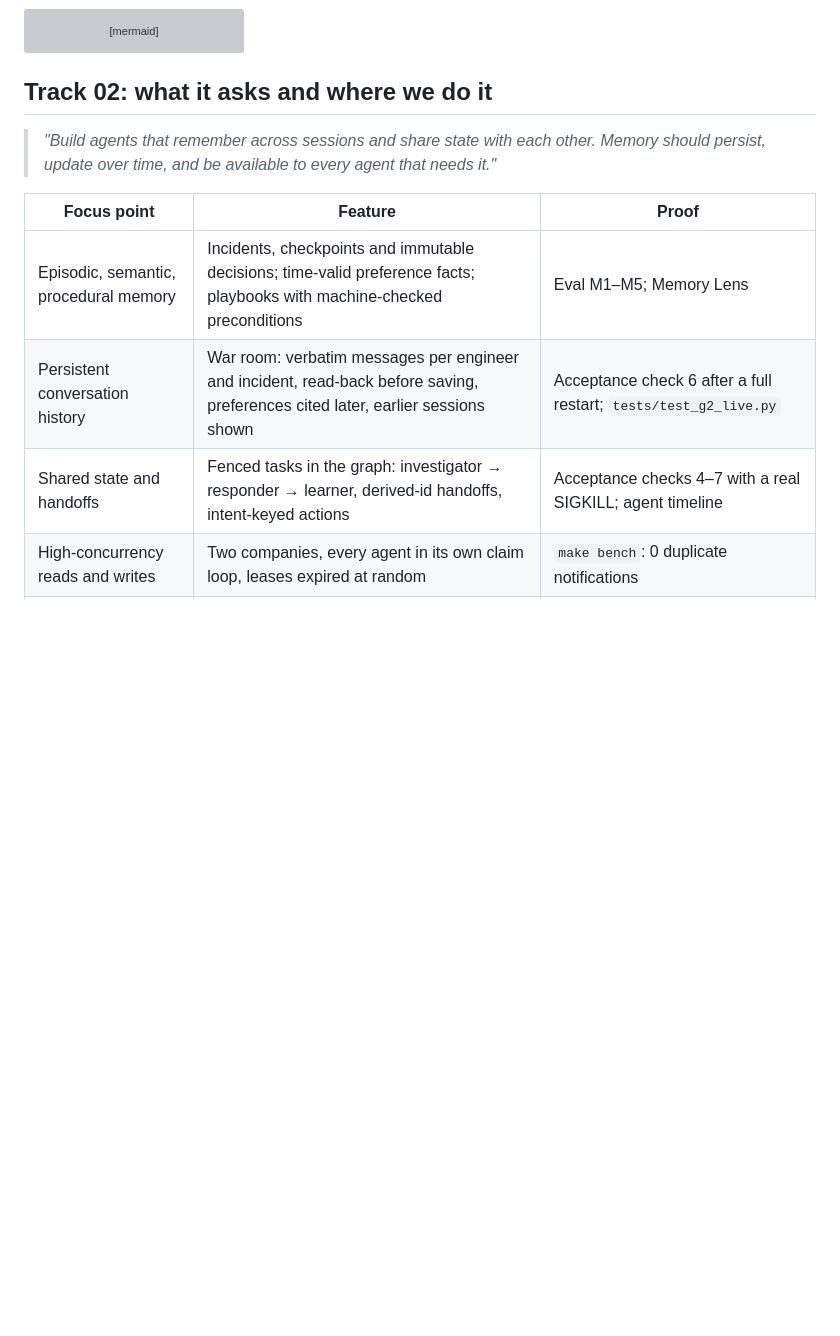
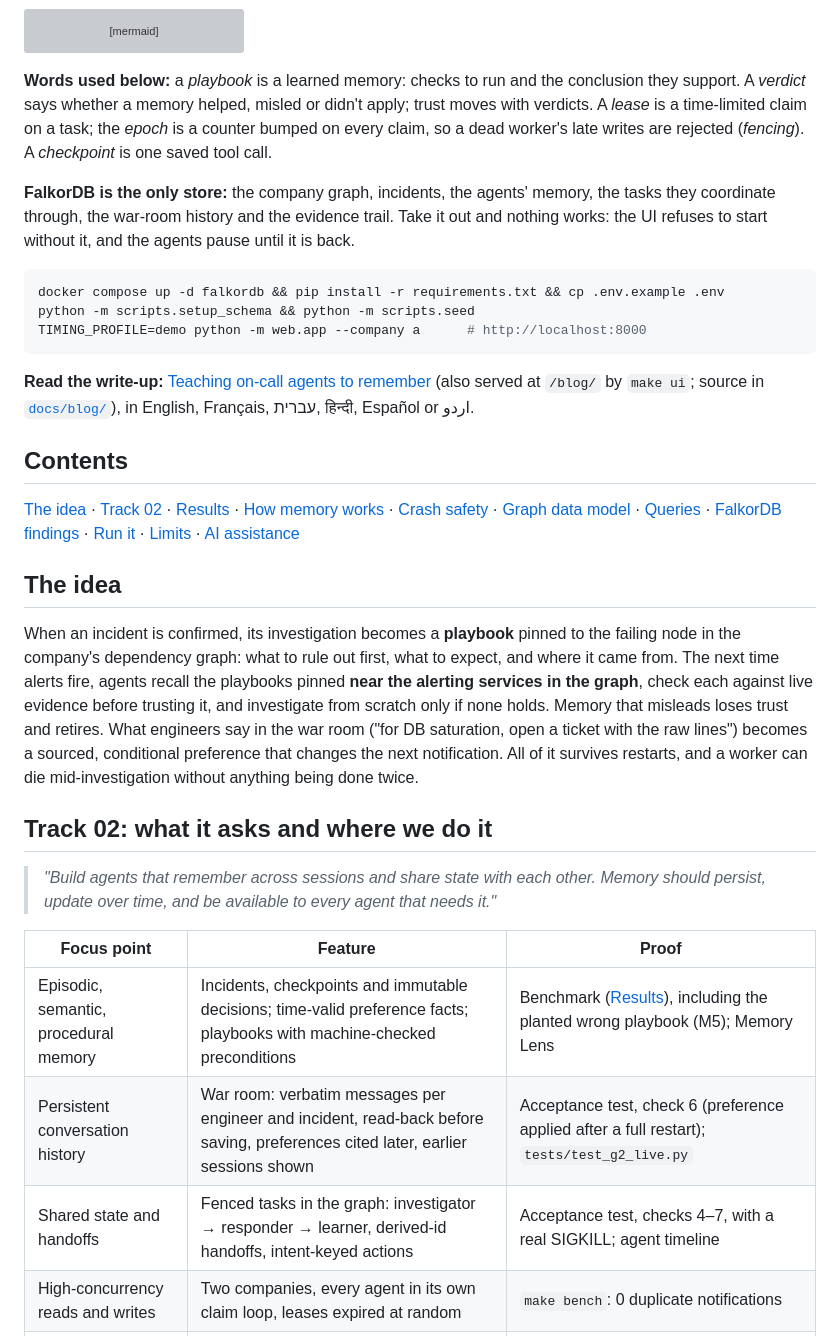
Before and after one commit to Genziitian/Blastproof, a Markdown page: README.md, the part around one of its changes. Drawn GitHub-style; blank space fills up the shorter version; grey boxes are pictures that could not be loaded.

````diff
--- a/README.md
+++ b/README.md
@@ -29,15 +49,35 @@ flowchart LR
   F ==>|"next incident, even after a restart"| B
 ```
 
+**Words used below:** a *playbook* is a learned memory: checks to run and the conclusion they support. A *verdict* says whether a memory helped, misled or didn't apply; trust moves with verdicts. A *lease* is a time-limited claim on a task; the *epoch* is a counter bumped on every claim, so a dead worker's late writes are rejected (*fencing*). A *checkpoint* is one saved tool call.
+
+**FalkorDB is the only store:** the company graph, incidents, the agents' memory, the tasks they coordinate through, the war-room history and the evidence trail. Take it out and nothing works: the UI refuses to start without it, and the agents pause until it is back.
+
+```bash
+docker compose up -d falkordb && pip install -r requirements.txt && cp .env.example .env
+python -m scripts.setup_schema && python -m scripts.seed
+TIMING_PROFILE=demo python -m web.app --company a      # http://localhost:8000
+```
+
+**Read the write-up:** [Teaching on-call agents to remember](https://genziitian.github.io/Blastproof/blog/) (also served at `/blog/` by `make ui`; source in [`docs/blog/`](docs/blog/)), in English, Français, עברית, हिन्दी, Español or اردو.
+
+## Contents
+
+[The idea](#the-idea) · [Track 02](#track-02-what-it-asks-and-where-we-do-it) · [Results](#results) · [How memory works](#how-memory-works) · [Crash safety](#crash-safety-and-coordination) · [Graph data model](#graph-data-model) · [Queries](#queries) · [FalkorDB findings](#falkordb-findings) · [Run it](#run-it) · [Limits](#limits-and-what-didnt-work) · [AI assistance](#ai-assistance)
+
+## The idea
+
+When an incident is confirmed, its investigation becomes a **playbook** pinned to the failing node in the company's dependency graph: what to rule out first, what to expect, and where it came from. The next time alerts fire, agents recall the playbooks pinned **near the alerting services in the graph**, check each against live evidence before trusting it, and investigate from scratch only if none holds. Memory that misleads loses trust and retires. What engineers say in the war room ("for DB saturation, open a ticket with the raw lines") becomes a sourced, conditional preference that changes the next notification. All of it survives restarts, and a worker can die mid-investigation without anything being done twice.
+
 ## Track 02: what it asks and where we do it
 
 > *"Build agents that remember across sessions and share state with each other. Memory should persist, update over time, and be available to every agent that needs it."*
 
 | Focus point | Feature | Proof |
 |---|---|---|
-| Episodic, semantic, procedural memory | Incidents, checkpoints and immutable decisions; time-valid preference facts; playbooks with machine-checked preconditions | Eval M1–M5; Memory Lens |
-| Persistent conversation history | War room: verbatim messages per engineer and incident, read-back before saving, preferences cited later, earlier sessions shown | Acceptance check 6 after a full restart; `tests/test_g2_live.py` |
-| Shared state and handoffs | Fenced tasks in the graph: investigator → responder → learner, derived-id handoffs, intent-keyed actions | Acceptance checks 4–7 with a real SIGKILL; agent timeline |
+| Episodic, semantic, procedural memory | Incidents, checkpoints and immutable decisions; time-valid preference facts; playbooks with machine-checked preconditions | Benchmark ([Results](#results)), including the planted wrong playbook (M5); Memory Lens |
+| Persistent conversation history | War room: verbatim messages per engineer and incident, read-back before saving, preferences cited later, earlier sessions shown | Acceptance test, check 6 (preference applied after a full restart); `tests/test_g2_live.py` |
+| Shared state and handoffs | Fenced tasks in the graph: investigator → responder → learner, derived-id handoffs, intent-keyed actions | Acceptance test, checks 4–7, with a real SIGKILL; agent timeline |
 | High-concurrency reads and writes | Two companies, every agent in its own claim loop, leases expired at random | `make bench`: 0 duplicate notifications |
 | Separate memory per user or tenant | One graph per company; per-engineer preferences; no tool takes a graph argument | `make isolation`; the UI API test; canary search: 0 found |
 | Persist, update over time | RDB snapshots + restart test; trust moves on verdicts; facts superseded, never edited; a wrong playbook retires | Acceptance part 1 → restart → part 2; M5 |
````
Also changed, not shown: other parts of README.md (+29 -9 lines).
